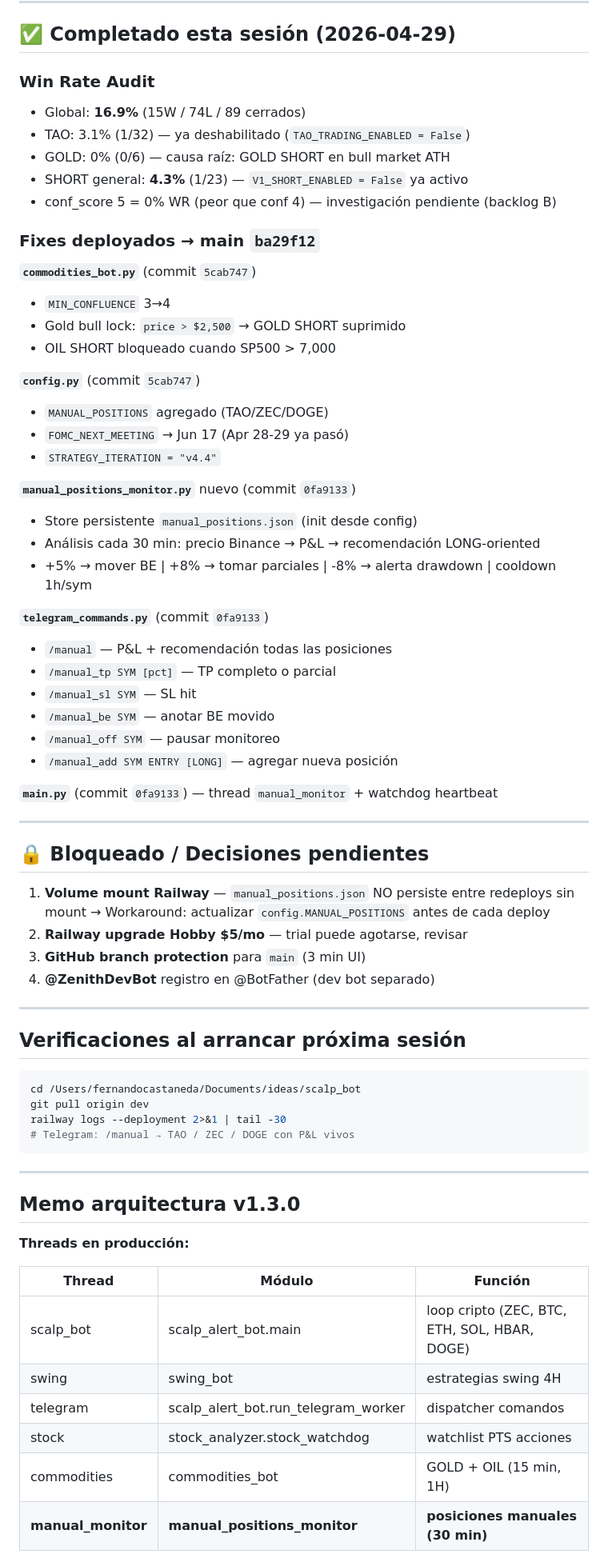
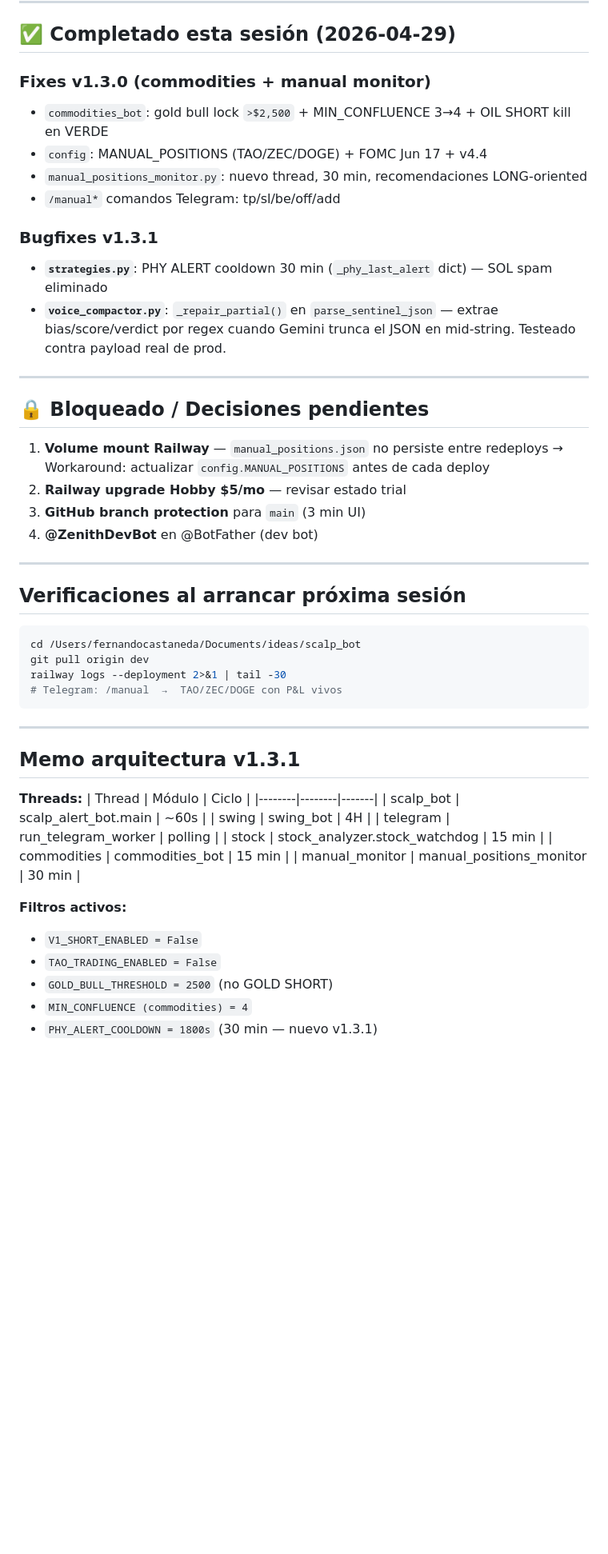
Before and after one commit to fercreek/vigil, a Markdown page: _next.md, the part around one of its changes. Shown at 80% size. Rendered like a GitHub page; blank space fills up the shorter version.

Commit message:
docs: _NEXT.md v1.3.1 — session close 2026-04-29
Co-Authored-By: Claude Sonnet 4.6 <noreply@anthropic.com>

````diff
--- a/_next.md
+++ b/_next.md
@@ -67,49 +54,25 @@ Aparece en PANORAMA bajo "📡 ECO 24h"
 
 ## ✅ Completado esta sesión (2026-04-29)
 
-### Win Rate Audit
-- Global: **16.9%** (15W / 74L / 89 cerrados)
-- TAO: 3.1% (1/32) — ya deshabilitado (`TAO_TRADING_ENABLED = False`)
-- GOLD: 0% (0/6) — causa raíz: GOLD SHORT en bull market ATH
-- SHORT general: **4.3%** (1/23) — `V1_SHORT_ENABLED = False` ya activo
-- conf_score 5 = 0% WR (peor que conf 4) — investigación pendiente (backlog B)
+### Fixes v1.3.0 (commodities + manual monitor)
+- `commodities_bot`: gold bull lock `>$2,500` + MIN_CONFLUENCE 3→4 + OIL SHORT kill en VERDE
+- `config`: MANUAL_POSITIONS (TAO/ZEC/DOGE) + FOMC Jun 17 + v4.4
+- `manual_positions_monitor.py`: nuevo thread, 30 min, recomendaciones LONG-oriented
+- `/manual*` comandos Telegram: tp/sl/be/off/add
 
-### Fixes deployados → main `ba29f12`
-
-**`commodities_bot.py`** (commit `5cab747`)
-- `MIN_CONFLUENCE` 3→4
-- Gold bull lock: `price > $2,500` → GOLD SHORT suprimido
-- OIL SHORT bloqueado cuando SP500 > 7,000
-
-**`config.py`** (commit `5cab747`)
-- `MANUAL_POSITIONS` agregado (TAO/ZEC/DOGE)
-- `FOMC_NEXT_MEETING` → Jun 17 (Apr 28-29 ya pasó)
-- `STRATEGY_ITERATION = "v4.4"`
-
-**`manual_positions_monitor.py`** nuevo (commit `0fa9133`)
-- Store persistente `manual_positions.json` (init desde config)
-- Análisis cada 30 min: precio Binance → P&L → recomendación LONG-oriented
-- +5% → mover BE | +8% → tomar parciales | -8% → alerta drawdown | cooldown 1h/sym
-
-**`telegram_commands.py`** (commit `0fa9133`)
-- `/manual` — P&L + recomendación todas las posiciones
-- `/manual_tp SYM [pct]` — TP completo o parcial
-- `/manual_sl SYM` — SL hit
-- `/manual_be SYM` — anotar BE movido
-- `/manual_off SYM` — pausar monitoreo
-- `/manual_add SYM ENTRY [LONG]` — agregar nueva posición
-
-**`main.py`** (commit `0fa9133`) — thread `manual_monitor` + watchdog heartbeat
+### Bugfixes v1.3.1
+- **`strategies.py`**: PHY ALERT cooldown 30 min (`_phy_last_alert` dict) — SOL spam eliminado
+- **`voice_compactor.py`**: `_repair_partial()` en `parse_sentinel_json` — extrae bias/score/verdict por regex cuando Gemini trunca el JSON en mid-string. Testeado contra payload real de prod.
 
 ---
 
 ## 🔒 Bloqueado / Decisiones pendientes
 
-1. **Volume mount Railway** — `manual_positions.json` NO persiste entre redeploys sin mount
+1. **Volume mount Railway** — `manual_positions.json` no persiste entre redeploys
    → Workaround: actualizar `config.MANUAL_POSITIONS` antes de cada deploy
-2. **Railway upgrade Hobby $5/mo** — trial puede agotarse, revisar
+2. **Railway upgrade Hobby $5/mo** — revisar estado trial
 3. **GitHub branch protection** para `main` (3 min UI)
-4. **@ZenithDevBot** registro en @BotFather (dev bot separado)
+4. **@ZenithDevBot** en @BotFather (dev bot)
 
 ---
 
@@ -119,21 +82,27 @@ Aparece en PANORAMA bajo "📡 ECO 24h"
 cd /Users/fernandocastaneda/Documents/ideas/scalp_bot
 git pull origin dev
 railway logs --deployment 2>&1 | tail -30
-# Telegram: /manual → TAO / ZEC / DOGE con P&L vivos
+# Telegram: /manual  →  TAO/ZEC/DOGE con P&L vivos
 ```
 
 ---
 
-## Memo arquitectura v1.3.0
+## Memo arquitectura v1.3.1
 
-**Threads en producción:**
+**Threads:**
+| Thread | Módulo | Ciclo |
+|--------|--------|-------|
+| scalp_bot | scalp_alert_bot.main | ~60s |
+| swing | swing_bot | 4H |
+| telegram | run_telegram_worker | polling |
+| stock | stock_analyzer.stock_watchdog | 15 min |
+| commodities | commodities_bot | 15 min |
+| manual_monitor | manual_positions_monitor | 30 min |
 
-| Thread | Módulo | Función |
-|--------|--------|---------|
-| scalp_bot | scalp_alert_bot.main | loop cripto (ZEC, BTC, ETH, SOL, HBAR, DOGE) |
-| swing | swing_bot | estrategias swing 4H |
-| telegram | scalp_alert_bot.run_telegram_worker | dispatcher comandos |
-| stock | stock_analyzer.stock_watchdog | watchlist PTS acciones |
-| commodities | commodities_bot | GOLD + OIL (15 min, 1H) |
-| **manual_monitor** | **manual_positions_monitor** | **posiciones manuales (30 min)** |
+**Filtros activos:**
+- `V1_SHORT_ENABLED = False`
+- `TAO_TRADING_ENABLED = False`
+- `GOLD_BULL_THRESHOLD = 2500` (no GOLD SHORT)
+- `MIN_CONFLUENCE (commodities) = 4`
+- `PHY_ALERT_COOLDOWN = 1800s` (30 min — nuevo v1.3.1)
 
````
Also changed, not shown: other parts of _next.md (+30 -49 lines).
